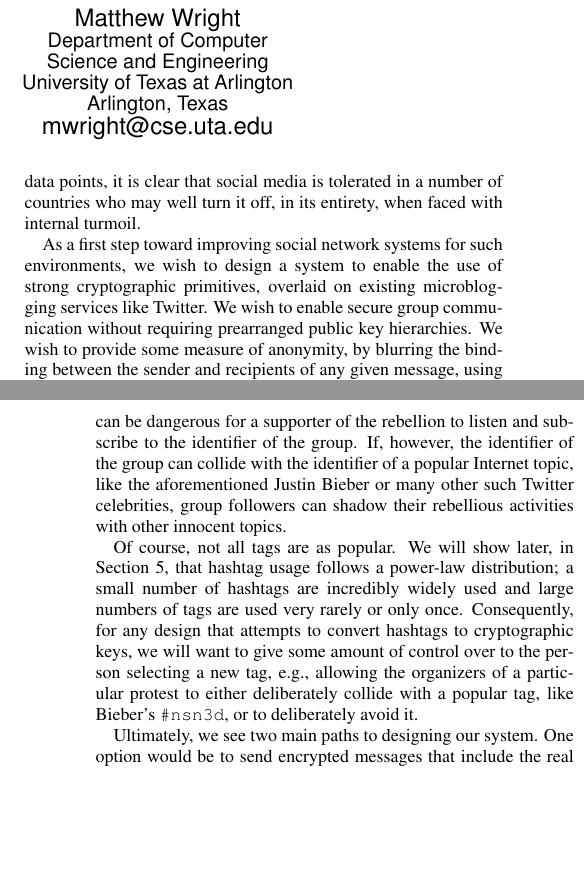
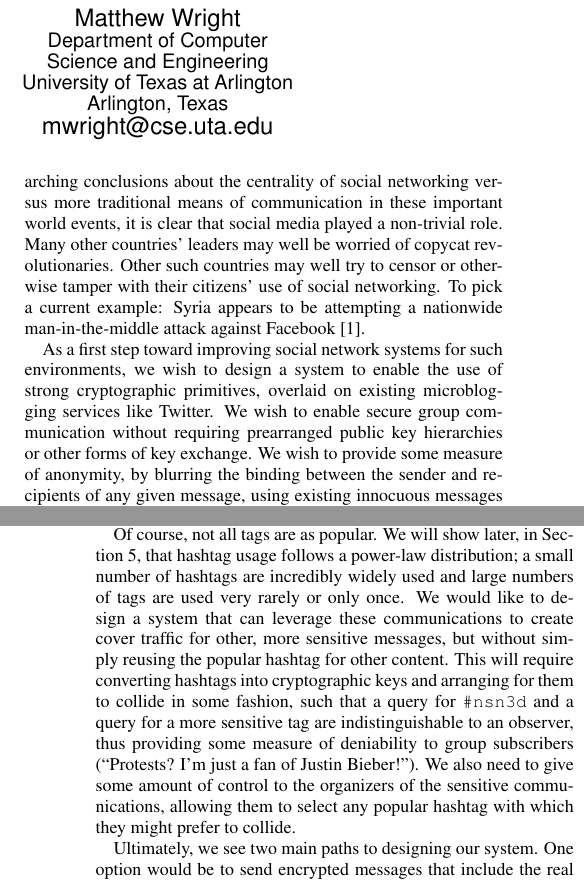
Before and after one commit to dbachrach/char140, a LaTeX paper (paper/hoot.tex, which reads paper/intro.tex): two parts of the columns of pages 1 and 2 of 8, joined at a grey line, cut so that both start at the same text, the shorter picture padded with empty space. Compiled offline with pdfLaTeX.

Commit message:
various revamping of introduction

```diff
--- a/paper/intro.tex
+++ b/paper/intro.tex
@@ -1,12 +1,13 @@
 \section{Introduction}
 
-Recent events in Egypt, Tunisia, and many other countries have shown the social networking sites (Facebook, Twitter, and presumably others) played a non-trivial role in helping people organize themselves and plan social protests. Egypt was notable in that they eventually cut themselves off from the entire Internet, in a belated and ultimately ineffectual attempt to turn the tide of social protest. While it's difficult to draw overarching conclusions from these few data points, it is clear that social media is tolerated in a number of countries who may well turn it off, in its entirety, when faced with internal turmoil.
+Recent events in Egypt, Tunisia, and many other countries have shown that social networking sites (Facebook, Twitter, and presumably others) played a non-trivial role in helping people organize themselves, plan protests, and distribute videos and other news to the outside world. Egypt was notable in that they eventually cut themselves off from the entire Internet, in a belated and ultimately ineffectual attempt to turn the tide. While it's difficult to draw overarching conclusions about the centrality of social networking versus more traditional means of communication in these important world events, it is clear that social media played a non-trivial role. Many other countries' leaders may well be worried of copycat revolutionaries. Other such countries may well try to censor or otherwise tamper with their citizens' use of social networking. To pick a current example: Syria appears to be attempting
+a nationwide man-in-the-middle attack against Facebook~\cite{syria-facebook}.
 
-As a first step toward improving social network systems for such environments, we wish to design a system to enable the use of strong cryptographic primitives, overlaid on existing microblogging services like Twitter. We wish to enable secure group communication without requiring prearranged public key hierarchies. We wish to provide some measure of anonymity, by blurring the binding between the sender and recipients of any given message, using existing innocuous messages as a form of cover traffic, providing some measure of deniability, at least for recipients of messages.
+As a first step toward improving social network systems for such environments, we wish to design a system to enable the use of strong cryptographic primitives, overlaid on existing microblogging services like Twitter. We wish to enable secure group communication without requiring prearranged public key hierarchies or other forms of key exchange. We wish to provide some measure of anonymity, by blurring the binding between the sender and recipients of any given message, using existing innocuous messages as a form of cover traffic, providing some measure of deniability, at least for recipients of messages.
 
 In particular, our work aims to present an interface where most users never see or concern themselves with cryptographic keys. Instead, one of our key insights is that we can overload Twitter's ``hashtag'' mechanism as a way of deriving cryptographic key material. Before we can sort out exactly how that should work, it's important to first understand how hashtags are used in the wild.
 
 Hashtags are widely used in the Twitter universe to label topics which others will then subscribe to and follow. For example, most Usenix conferences adopt the tag {\tt \#usenix}, allowing attendees to discuss the conference with one another in real time. Political protests might end up using several different tags (e.g., Egyptian discussions happen under {\tt \#tahrir}, {\tt \#jan25}, {\tt \#25jan}, and {\tt \#egypt}, among others). Hashtags searches are generally case-insensitive.
 
-Some tags have staggering volumes of messages. To pick a notable example, pop singer Justin Bieber asked his roughly 9 million followers to discuss his movie, {\em Never Say Never} using the hashtag {\tt \#nsn3d}. At its peak, roughly 1\% of Twitter's traffic mentioned this tag\footnote{Statistics via Trendistic, Topsy, and HashTracking.}. Since the movie's release in February 2011, there have been roughly 164 thousand tweets using {\tt \#nsn3d}, an average of 1.6 per minute with significantly higher peaks. 500 recent tweets generated 346 thousand impressions, reaching an audience of 212 thousand followers within a 24 hour period (measured in mid-April 2011).
+Some tags have staggering volumes of messages. To pick a notable example, pop singer Justin Bieber asked his roughly 9 million followers to discuss his movie, {\em Never Say Never} using the hashtag {\tt \#nsn3d}. At its peak, roughly 1\% of Twitter's traffic mentioned this tag\footnote{Statistics via Trendistic, Topsy, and HashTracking.}. Since the movie's release in February 2011, there have been roughly 164 thousand tweets using {\tt \#nsn3d}, an average of 1.6 per minute with significantly higher peaks. 500 recent tweets on this hashtag generated 346 thousand impressions, reaching an audience of 212 thousand followers within a 24 hour period (measured in mid-April 2011).
 
@@ -16,13 +14,6 @@ subscription to a particular group. For example, a rebellion group
-wishes to communicate over Twitter using HooTs, but it can be
-dangerous for a supporter of the rebellion to listen and subscribe to
-the identifier of the group. If, however, the identifier of the group
-can collide with the identifier of a popular Internet topic, like the aforementioned
-Justin Bieber or many other such Twitter celebrities, group followers
-can shadow their rebellious activities with other innocent topics.
+Of course, not all tags are as popular. We will show later, in Section~\ref{sec:experiments}, that hashtag usage follows a power-law distribution; a small number of hashtags are incredibly widely used and large numbers of tags are used very rarely or only once. We would like to design a system that can leverage these communications to create cover traffic for other, more sensitive messages, but without simply reusing the popular hashtag for other content. This will require converting hashtags into cryptographic keys and arranging for them to collide in some fashion, such that a query for {\tt \#nsn3d} and a query for a more sensitive tag are indistinguishable to an observer, thus providing some measure of deniability to group subscribers (``Protests? I'm just a fan of Justin Bieber!''). We also need to give some amount of control to the organizers of the sensitive communications, allowing them to select any popular hashtag with which they might prefer to collide.
 
-Of course, not all tags are as popular. We will show later, in Section~\ref{sec:experiments}, that hashtag usage follows a power-law distribution; a small number of hashtags are incredibly widely used and large numbers of tags are used very rarely or only once. Consequently, for any design that attempts to convert hashtags to cryptographic keys, we will want to give some amount of control over to the person selecting a new tag, e.g., allowing the organizers of a particular protest to either deliberately collide with a popular tag, like Bieber's {\tt \#nsn3d}, or to deliberately avoid it.
-
-Ultimately, we see two main paths to designing our system. One option would be to send encrypted messages that include the real {\tt \#nsn3d} tag, perhaps engineering some sort of steganographic process that tries to hide the plaintext within messages that are statistically similar to other posts from Bieber's fan, but it seems inappropriate to produce false messages like this. The other possibility is to imagine that {\em all} Twitter messages are encrypted in a uniform way, where knowing the plaintext of the hashtags would enable the decryption of a message. (It's easy to see a proxy server, of some sort, providing an ``encrypted'' interface to Twitter in this fashion; more on that in Section~\ref{sec:whatever-else}.) This is the design we chose to pursue. In this setup, we can encrypt and MAC every message with a random session key, which can be decrypted if the user knows the proper hashtag. ``Encrypted'' hashtags can also be generated by hashing the plaintext hashtags and truncating those hashes (we address this unwieldy vocabulary when we present our design in Section~\ref{sec:design}). Consequently, two different plaintext hashtags can collide with each other with a probability related to the number of bits in the truncated hash.
+Ultimately, we see two main paths to designing our system. One option would be to send encrypted messages that include the real {\tt \#nsn3d} tag, perhaps engineering some sort of steganographic process that tries to hide the plaintext within messages that are statistically similar to other posts from Bieber's fan, but it seems inappropriate to produce false messages like this. The other possibility is to imagine that {\em all} Twitter messages are encrypted in a uniform way, where knowing the plaintext of the hashtags would enable the decryption of a message. (It's easy to see a proxy server, of some sort, providing an ``encrypted'' interface to Twitter in this fashion; more on that in Section~\ref{sec:whatever-else}.) This is the design we chose to pursue. In this setup, we can encrypt and MAC every message with a random session key, which can be decrypted if the user knows the proper hashtag. ``Encrypted'' hashtags can also be generated by hashing the plaintext hashtags and truncating those hashes.  (We address this unwieldy vocabulary when we present our design in Section~\ref{sec:design}.) Consequently, two different plaintext hashtags can collide with each other with a probability related to the number of bits in the truncated hash.
 
 \if 0
 % decided not to use this, and instead convert "threat model" into "design goals"
```
Also changed, not shown: paper/hoot.bib (+8 -0 lines), paper/intro.tex (3 more changed lines).
